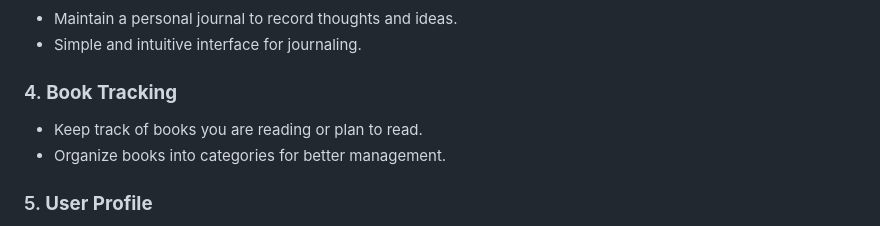
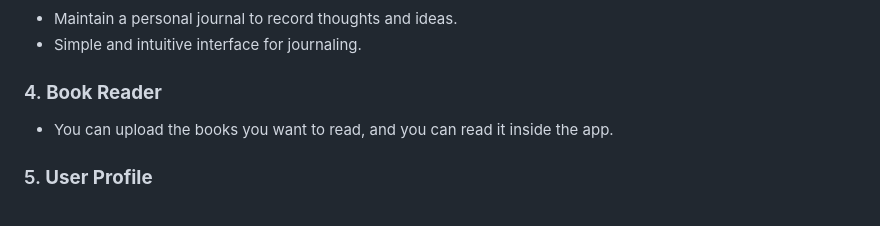
Before and after one commit to CODEwithZAKI2/FocusTrack, a Markdown page: README.md, the part around the change. GitHub-like rendering.

```diff
--- a/README.md
+++ b/README.md
@@ -21,9 +21,8 @@ FocusTrack is a productivity app designed to help users manage their tasks, trac
 - Maintain a personal journal to record thoughts and ideas.
 - Simple and intuitive interface for journaling.
 
-### 4. **Book Tracking**
-- Keep track of books you are reading or plan to read.
-- Organize books into categories for better management.
+### 4. **Book Reader**
+- You can upload the books you want to read, and you can read it inside the app.
 
 ### 5. **User Profile**
 - View and update your profile information.
```
